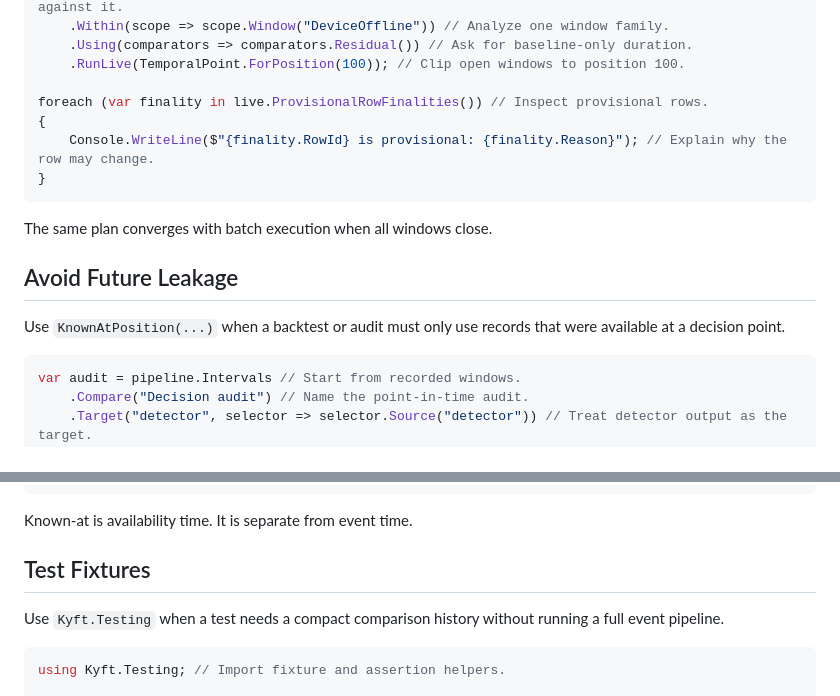
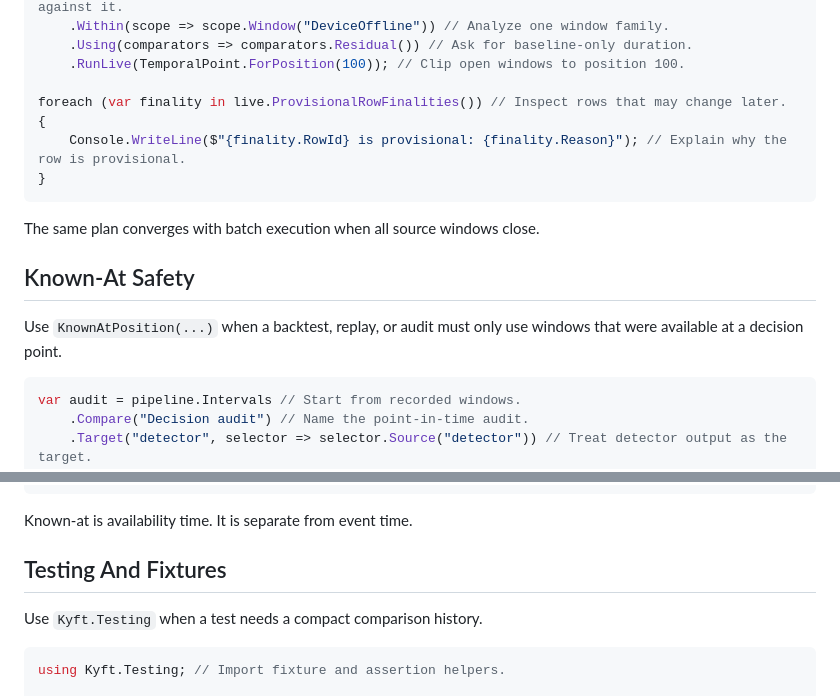
Before and after one commit to Scottlr/kyft, a Markdown page: README.md, 2 parts joined by grey strips. Drawn GitHub-style.

````diff
--- a/README.md
+++ b/README.md
@@ -89,18 +195,18 @@ var live = pipeline.Intervals // Use the current recorded history.
     .Using(comparators => comparators.Residual()) // Ask for baseline-only duration.
     .RunLive(TemporalPoint.ForPosition(100)); // Clip open windows to position 100.
 
-foreach (var finality in live.ProvisionalRowFinalities()) // Inspect provisional rows.
+foreach (var finality in live.ProvisionalRowFinalities()) // Inspect rows that may change later.
 {
-    Console.WriteLine($"{finality.RowId} is provisional: {finality.Reason}"); // Explain why the row may change.
+    Console.WriteLine($"{finality.RowId} is provisional: {finality.Reason}"); // Explain why the row is provisional.
 }
 ```
 
-The same plan converges with batch execution when all windows close.
+The same plan converges with batch execution when all source windows close.
 
-## Avoid Future Leakage
+## Known-At Safety
 
-Use `KnownAtPosition(...)` when a backtest or audit must only use records that
-were available at a decision point.
+Use `KnownAtPosition(...)` when a backtest, replay, or audit must only use
+windows that were available at a decision point.
 
 ```csharp
 var audit = pipeline.Intervals // Start from recorded windows.
@@ -118,10 +224,9 @@ var audit = pipeline.Intervals // Start from recorded windows.
 
 Known-at is availability time. It is separate from event time.
 
-## Test Fixtures
+## Testing And Fixtures
 
-Use `Kyft.Testing` when a test needs a compact comparison history without
-running a full event pipeline.
+Use `Kyft.Testing` when a test needs a compact comparison history.
 
 ```csharp
 using Kyft.Testing; // Import fixture and assertion helpers.
````
Also changed, not shown: other parts of README.md (+140 -34 lines).
